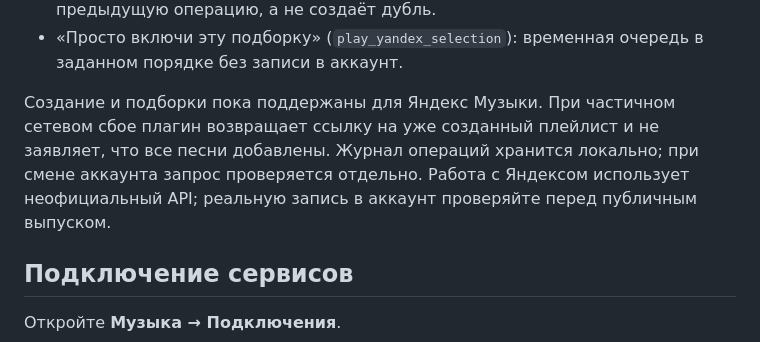
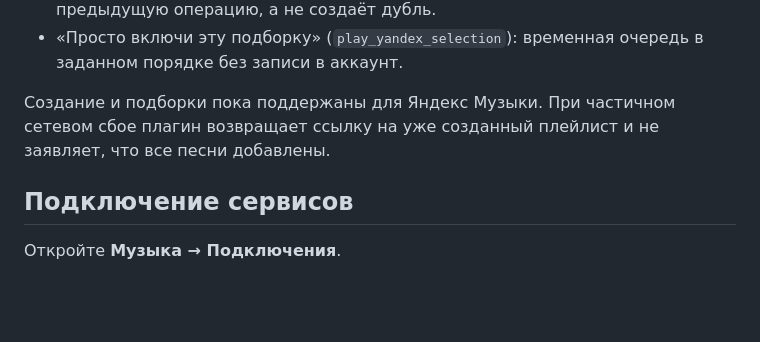
Before and after one commit to Voltur792/astra-music, a Markdown page: README.md, the part around the change. GitHub-like rendering; blank space fills up the shorter version.

```diff
--- a/README.md
+++ b/README.md
@@ -37,7 +37,7 @@
 - «Сохрани эту подборку в плейлист …» (`create_yandex_playlist`): создаётся приватный плейлист подключённого аккаунта, порядок сохраняется. Треки сначала проверяются. Повтор одинакового названия и порядка ID возвращает предыдущую операцию, а не создаёт дубль.
 - «Просто включи эту подборку» (`play_yandex_selection`): временная очередь в заданном порядке без записи в аккаунт.
 
-Создание и подборки пока поддержаны для Яндекс Музыки. При частичном сетевом сбое плагин возвращает ссылку на уже созданный плейлист и не заявляет, что все песни добавлены. Журнал операций хранится локально; при смене аккаунта запрос проверяется отдельно. Работа с Яндексом использует неофициальный API; реальную запись в аккаунт проверяйте перед публичным выпуском.
+Создание и подборки пока поддержаны для Яндекс Музыки. При частичном сетевом сбое плагин возвращает ссылку на уже созданный плейлист и не заявляет, что все песни добавлены.
 
 ## Подключение сервисов
 
```
